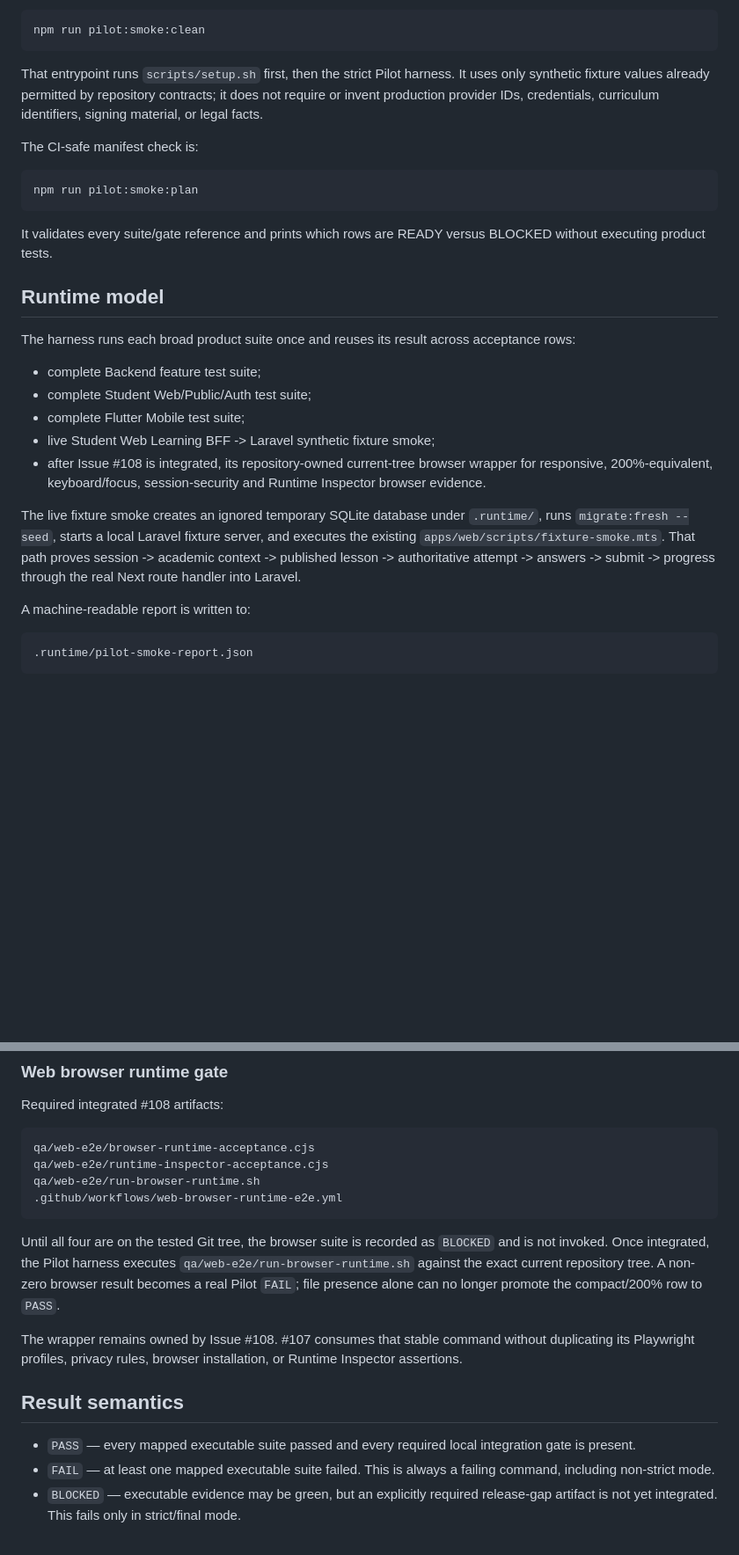
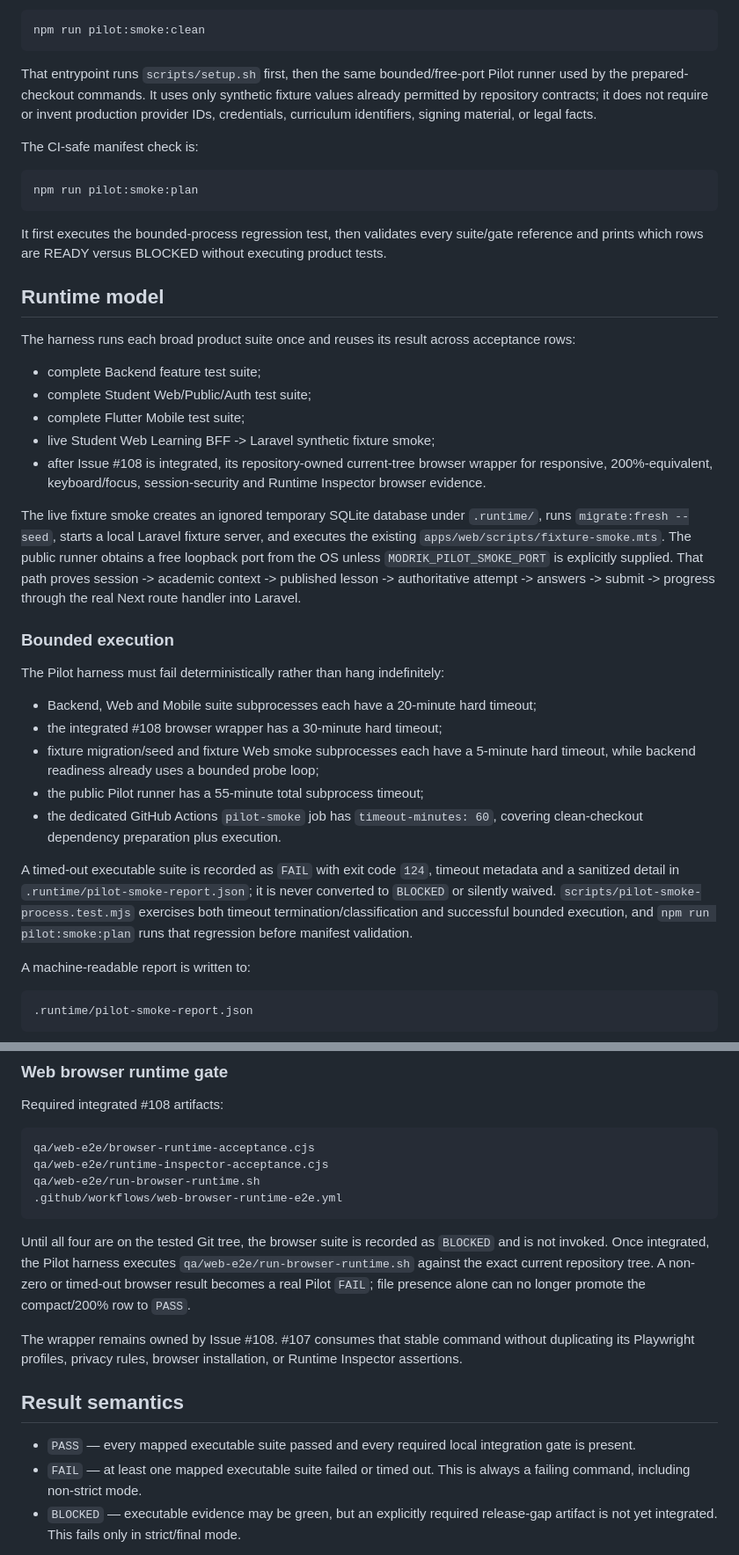
Before and after one commit to walidatiyaai2025-gif/Modrik, a Markdown page: docs/qa/p0-pilot-smoke-012.md, 2 parts joined by grey strips. Shown at 88% size. Rendered like a GitHub page; blank space fills up the shorter version.

Commit message:
docs(pilot): document bounded execution semantics

````diff
--- a/docs/qa/p0-pilot-smoke-012.md
+++ b/docs/qa/p0-pilot-smoke-012.md
@@ -28,7 +28,7 @@ For a clean checkout with the repository-pinned runtimes installed, the single d
 npm run pilot:smoke:clean
 ```
 
-That entrypoint runs `scripts/setup.sh` first, then the strict Pilot harness. It uses only synthetic fixture values already permitted by repository contracts; it does not require or invent production provider IDs, credentials, curriculum identifiers, signing material, or legal facts.
+That entrypoint runs `scripts/setup.sh` first, then the same bounded/free-port Pilot runner used by the prepared-checkout commands. It uses only synthetic fixture values already permitted by repository contracts; it does not require or invent production provider IDs, credentials, curriculum identifiers, signing material, or legal facts.
 
 The CI-safe manifest check is:
 
@@ -36,7 +36,7 @@ The CI-safe manifest check is:
 npm run pilot:smoke:plan
 ```
 
-It validates every suite/gate reference and prints which rows are READY versus BLOCKED without executing product tests.
+It first executes the bounded-process regression test, then validates every suite/gate reference and prints which rows are READY versus BLOCKED without executing product tests.
 
 ## Runtime model
 
@@ -48,7 +48,19 @@ The harness runs each broad product suite once and reuses its result across acce
 - live Student Web Learning BFF -> Laravel synthetic fixture smoke;
 - after Issue #108 is integrated, its repository-owned current-tree browser wrapper for responsive, 200%-equivalent, keyboard/focus, session-security and Runtime Inspector browser evidence.
 
-The live fixture smoke creates an ignored temporary SQLite database under `.runtime/`, runs `migrate:fresh --seed`, starts a local Laravel fixture server, and executes the existing `apps/web/scripts/fixture-smoke.mts`. That path proves session -> academic context -> published lesson -> authoritative attempt -> answers -> submit -> progress through the real Next route handler into Laravel.
+The live fixture smoke creates an ignored temporary SQLite database under `.runtime/`, runs `migrate:fresh --seed`, starts a local Laravel fixture server, and executes the existing `apps/web/scripts/fixture-smoke.mts`. The public runner obtains a free loopback port from the OS unless `MODRIK_PILOT_SMOKE_PORT` is explicitly supplied. That path proves session -> academic context -> published lesson -> authoritative attempt -> answers -> submit -> progress through the real Next route handler into Laravel.
+
+### Bounded execution
+
+The Pilot harness must fail deterministically rather than hang indefinitely:
+
+- Backend, Web and Mobile suite subprocesses each have a 20-minute hard timeout;
+- the integrated #108 browser wrapper has a 30-minute hard timeout;
+- fixture migration/seed and fixture Web smoke subprocesses each have a 5-minute hard timeout, while backend readiness already uses a bounded probe loop;
+- the public Pilot runner has a 55-minute total subprocess timeout;
+- the dedicated GitHub Actions `pilot-smoke` job has `timeout-minutes: 60`, covering clean-checkout dependency preparation plus execution.
+
+A timed-out executable suite is recorded as `FAIL` with exit code `124`, timeout metadata and a sanitized detail in `.runtime/pilot-smoke-report.json`; it is never converted to `BLOCKED` or silently waived. `scripts/pilot-smoke-process.test.mjs` exercises both timeout termination/classification and successful bounded execution, and `npm run pilot:smoke:plan` runs that regression before manifest validation.
 
 A machine-readable report is written to:
 
@@ -115,14 +127,14 @@ qa/web-e2e/run-browser-runtime.sh
 .github/workflows/web-browser-runtime-e2e.yml
 ```
 
-Until all four are on the tested Git tree, the browser suite is recorded as `BLOCKED` and is not invoked. Once integrated, the Pilot harness executes `qa/web-e2e/run-browser-runtime.sh` against the exact current repository tree. A non-zero browser result becomes a real Pilot `FAIL`; file presence alone can no longer promote the compact/200% row to `PASS`.
+Until all four are on the tested Git tree, the browser suite is recorded as `BLOCKED` and is not invoked. Once integrated, the Pilot harness executes `qa/web-e2e/run-browser-runtime.sh` against the exact current repository tree. A non-zero or timed-out browser result becomes a real Pilot `FAIL`; file presence alone can no longer promote the compact/200% row to `PASS`.
 
 The wrapper remains owned by Issue #108. #107 consumes that stable command without duplicating its Playwright profiles, privacy rules, browser installation, or Runtime Inspector assertions.
 
 ## Result semantics
 
 - `PASS` — every mapped executable suite passed and every required local integration gate is present.
-- `FAIL` — at least one mapped executable suite failed. This is always a failing command, including non-strict mode.
+- `FAIL` — at least one mapped executable suite failed or timed out. This is always a failing command, including non-strict mode.
 - `BLOCKED` — executable evidence may be green, but an explicitly required release-gap artifact is not yet integrated. This fails only in strict/final mode.
 
 The final Issue #107 handoff must record the exact integrated Git SHA and strict matrix summary. A green implementation PR for the harness itself is not sufficient to close #107 while required rows remain blocked on other authorized release-gap work.
````
